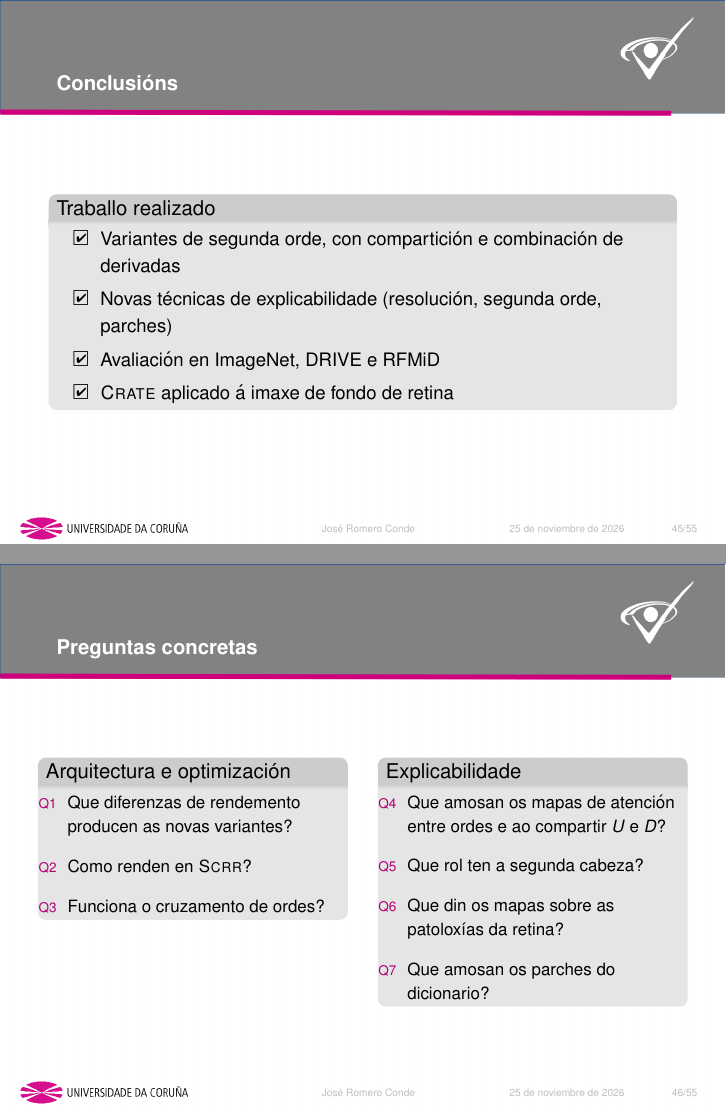
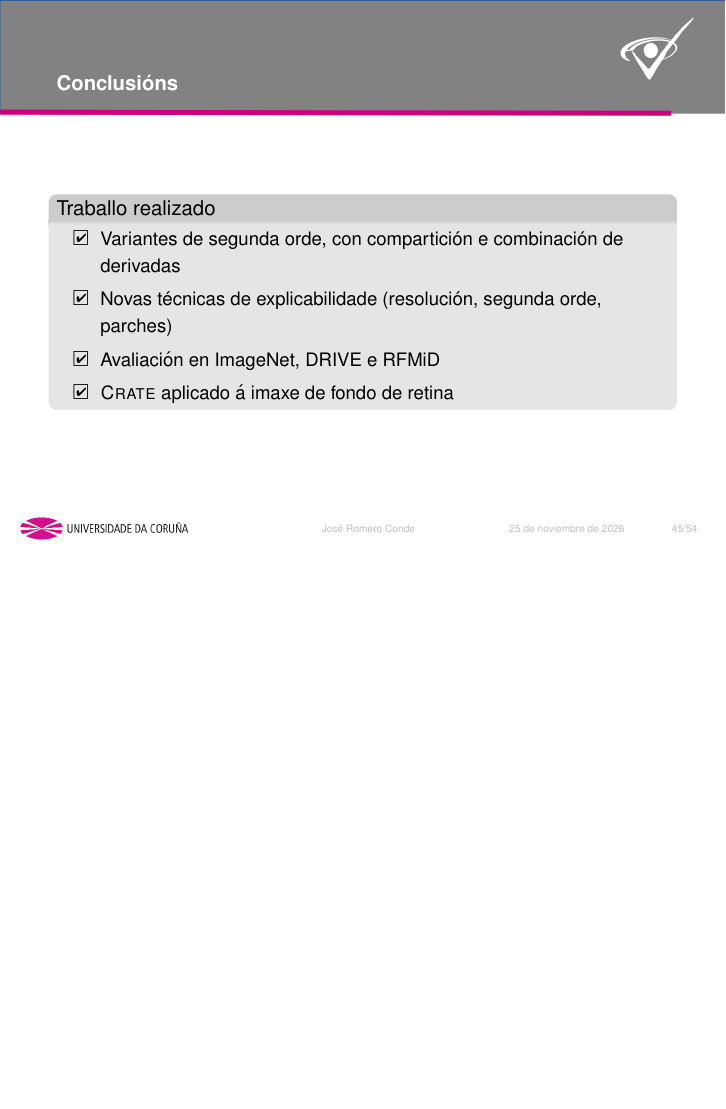
Before and after one commit to PepeRoConde/TFG, LaTeX slides (docs/memoria/presentacion_varpa_pp/slides.tex): pages 76 and 77 of 93 before the commit and page 76 of 92 after it, the two joined at a grey line, the shorter picture padded with empty space. Compiled offline with pdfLaTeX.

Commit message:
finiquitao

```diff
--- a/docs/memoria/presentacion_varpa_pp/slides.tex
+++ b/docs/memoria/presentacion_varpa_pp/slides.tex
@@ -620,31 +620,6 @@ $2^{nda}$ orde  & \textcolor{udcpink}{0.0010} & \textcolor{udcpink}{0.0055} & \t
     \end{block}
 \end{frame}
 
-\begin{frame}{Preguntas concretas}
-\small
-\begin{columns}[T]
-\begin{column}{0.48\textwidth}
-\begin{block}{Arquitectura e optimización}
-\begin{itemize}[leftmargin=*,itemsep=5pt]
-\item[\qtag{1}] Que diferenzas de rendemento producen as novas variantes?
-\item[\qtag{2}] Como renden en \textsc{Scrr}?
-\item[\qtag{3}] Funciona o cruzamento de ordes?
-\end{itemize}
-\end{block}
-\end{column}
-\begin{column}{0.48\textwidth}
-\begin{block}{Explicabilidade}
-\begin{itemize}[leftmargin=*,itemsep=5pt]
-\item[\qtag{4}] Que amosan os mapas de atención entre ordes e ao compartir $U$ e $D$?
-\item[\qtag{5}] Que rol ten a segunda cabeza?
-\item[\qtag{6}] Que din os mapas sobre as patoloxías da retina?
-\item[\qtag{7}] Que amosan os parches do dicionario?
-\end{itemize}
-\end{block}
-\end{column}
-\end{columns}
-\end{frame}
-
 \begin{frame}{Conclusións}
     \begin{block}{Respostas}
         \begin{enumerate}
```
Also changed, not shown: 1 other file.
